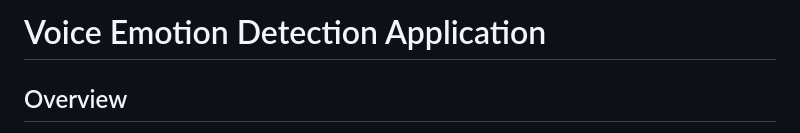
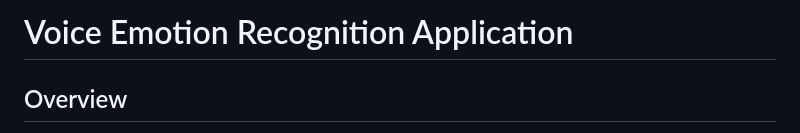
Before and after one commit to Shymaa2611/Voice_Emotions, a Markdown page: README.md, the part around the change. Drawn GitHub-style.

```diff
--- a/README.md
+++ b/README.md
@@ -1,4 +1,4 @@
-# Voice Emotion Detection Application
+# Voice Emotion Recognition Application
 
 ## Overview
 
```
